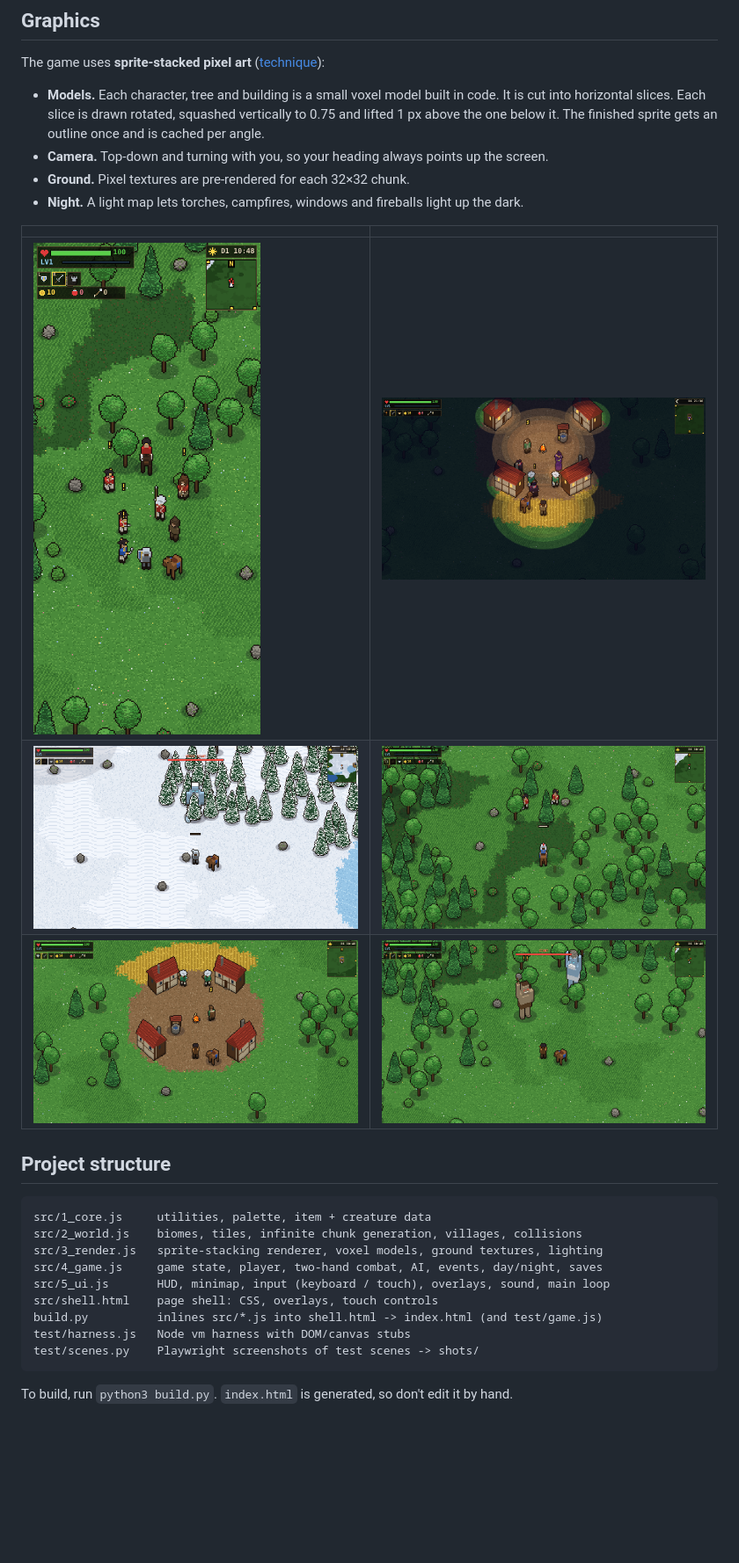
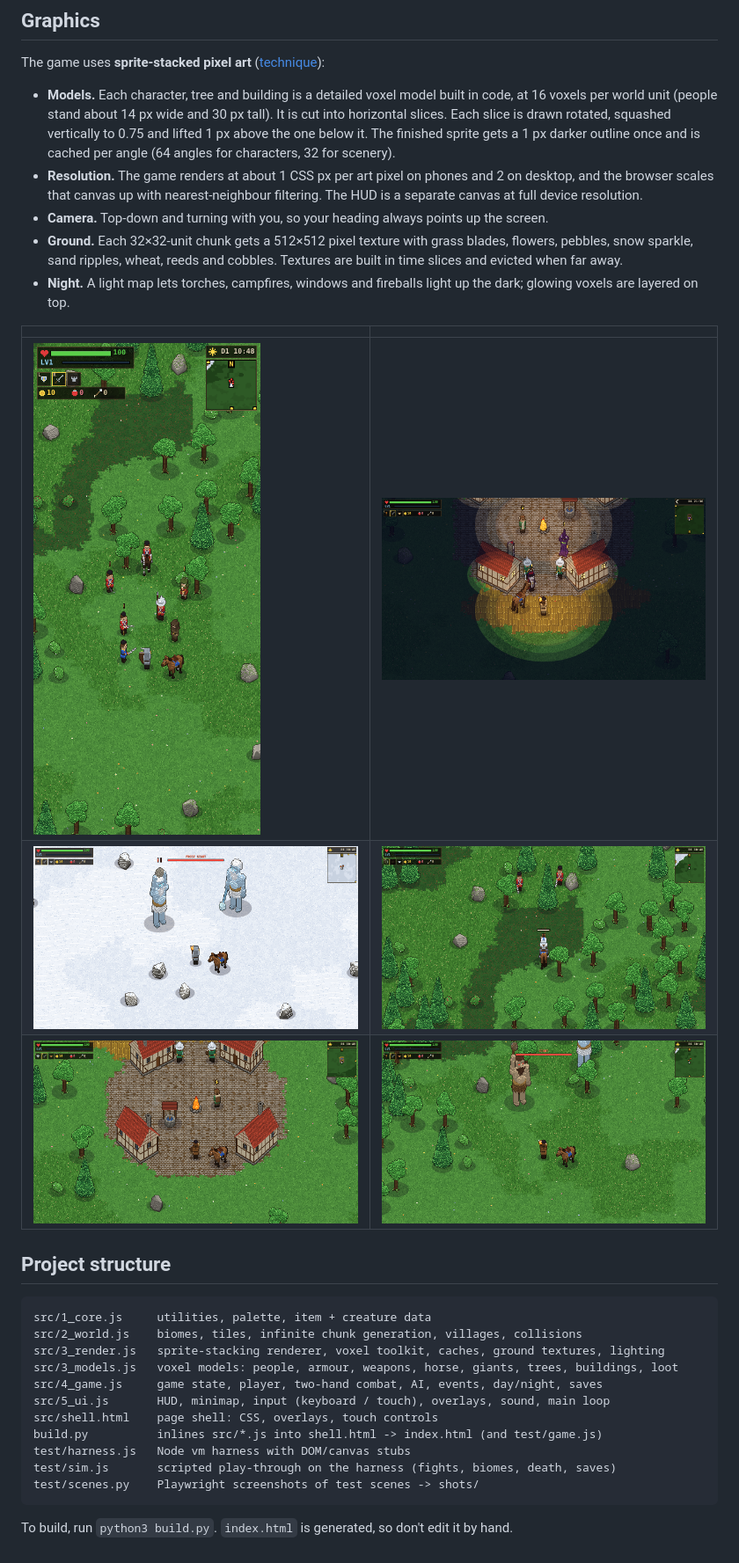
Before and after one commit to AOSPAndroid/iron-crown, a Markdown page: README.md, the part around the change. Shown at 88% size. GitHub-like rendering; pictures changed too: docs/screenshots/sc_d_giants.png, docs/screenshots/sc_d_mounted.png, docs/screenshots/sc_d_night.png; blank space fills up the shorter version.

````diff
--- a/README.md
+++ b/README.md
@@ -44,10 +44,11 @@ Open `index.html` in any modern browser. It is one self-contained file with no d
 
 The game uses **sprite-stacked pixel art** ([technique](https://www.spritecook.ai/blog/sprite-stacking-pixel-art)):
 
-- **Models.** Each character, tree and building is a small voxel model built in code. It is cut into horizontal slices. Each slice is drawn rotated, squashed vertically to 0.75 and lifted 1 px above the one below it. The finished sprite gets an outline once and is cached per angle.
+- **Models.** Each character, tree and building is a detailed voxel model built in code, at 16 voxels per world unit (people stand about 14 px wide and 30 px tall). It is cut into horizontal slices. Each slice is drawn rotated, squashed vertically to 0.75 and lifted 1 px above the one below it. The finished sprite gets a 1 px darker outline once and is cached per angle (64 angles for characters, 32 for scenery).
+- **Resolution.** The game renders at about 1 CSS px per art pixel on phones and 2 on desktop, and the browser scales that canvas up with nearest-neighbour filtering. The HUD is a separate canvas at full device resolution.
 - **Camera.** Top-down and turning with you, so your heading always points up the screen.
-- **Ground.** Pixel textures are pre-rendered for each 32×32 chunk.
-- **Night.** A light map lets torches, campfires, windows and fireballs light up the dark.
+- **Ground.** Each 32×32-unit chunk gets a 512×512 pixel texture with grass blades, flowers, pebbles, snow sparkle, sand ripples, wheat, reeds and cobbles. Textures are built in time slices and evicted when far away.
+- **Night.** A light map lets torches, campfires, windows and fireballs light up the dark; glowing voxels are layered on top.
 
 | | |
 |---|---|
@@ -60,12 +61,14 @@ The game uses **sprite-stacked pixel art** ([technique](https://www.spritecook.a
 ```
 src/1_core.js     utilities, palette, item + creature data
 src/2_world.js    biomes, tiles, infinite chunk generation, villages, collisions
-src/3_render.js   sprite-stacking renderer, voxel models, ground textures, lighting
+src/3_render.js   sprite-stacking renderer, voxel toolkit, caches, ground textures, lighting
+src/3_models.js   voxel models: people, armour, weapons, horse, giants, trees, buildings, loot
 src/4_game.js     game state, player, two-hand combat, AI, events, day/night, saves
 src/5_ui.js       HUD, minimap, input (keyboard / touch), overlays, sound, main loop
 src/shell.html    page shell: CSS, overlays, touch controls
 build.py          inlines src/*.js into shell.html -> index.html (and test/game.js)
 test/harness.js   Node vm harness with DOM/canvas stubs
+test/sim.js       scripted play-through on the harness (fights, biomes, death, saves)
 test/scenes.py    Playwright screenshots of test scenes -> shots/
 ```
 
````
Also changed, not shown: 10 other files.
